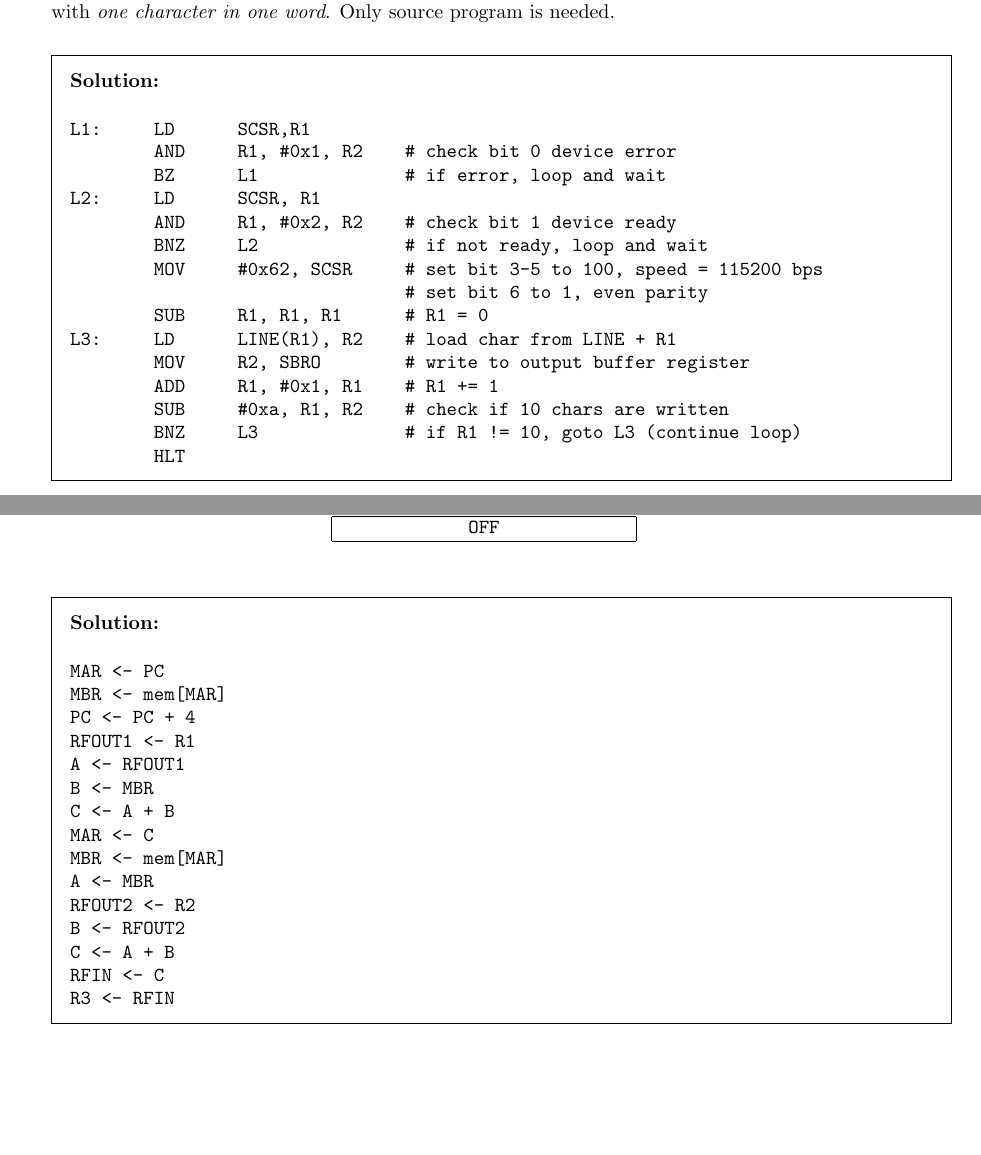
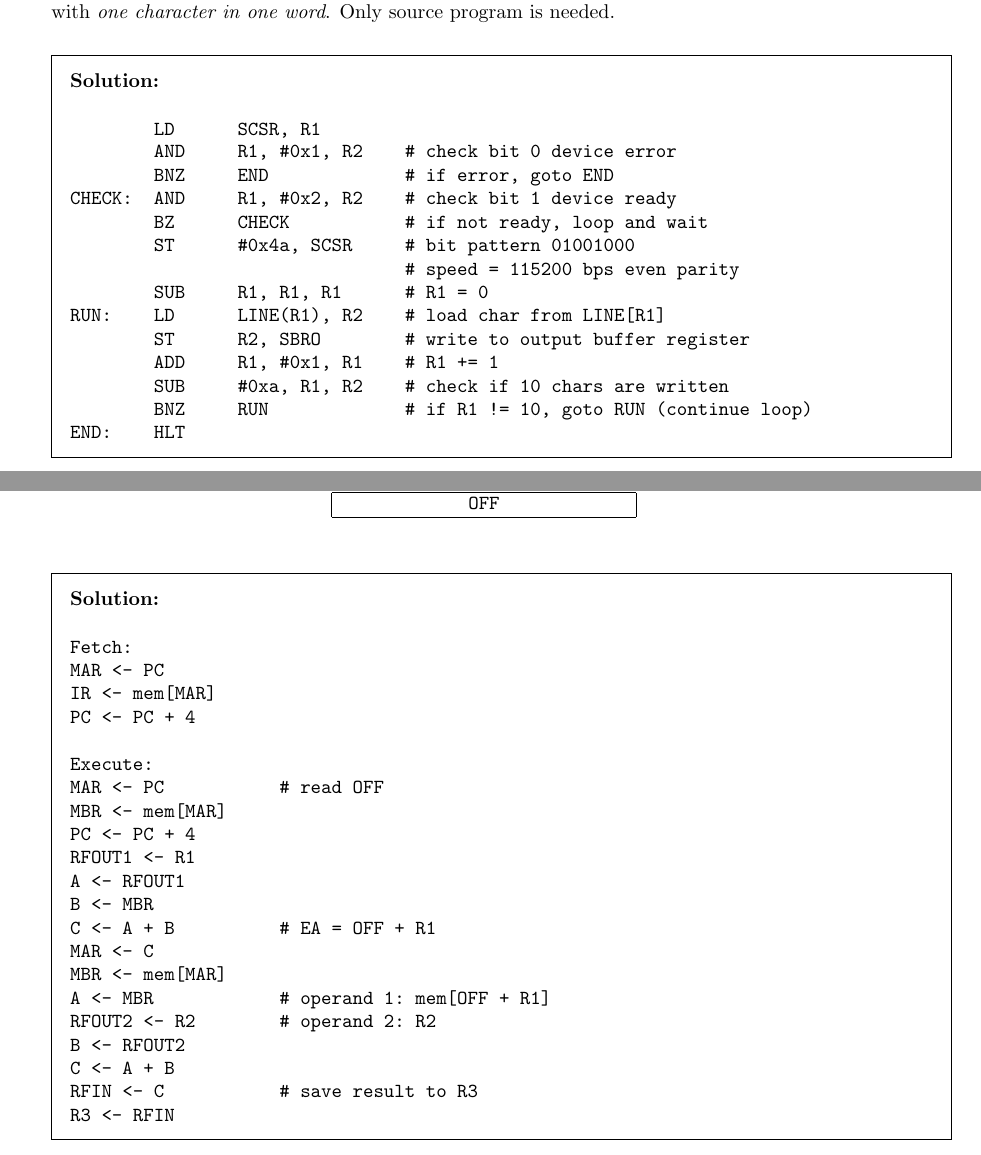
Before and after one commit to XTZ206/COMP2120-Spring25-Courseworks, a LaTeX problem sheet (src/asm5/asm5.tex): two parts of pages 1 and 2 of 2, joined at a grey line, cut so that both start at the same text, the shorter picture padded with empty space. Compiled offline with pdfLaTeX.

Commit message:
assignment: Assignment 5 Update

```diff
--- a/src/asm5/asm5.tex
+++ b/src/asm5/asm5.tex
@@ -35,25 +35,21 @@ Bit 6       =0 if odd parity, 1 if even parity
 
     \begin{solution}
         \begin{minted}{text}
-L1:     LD      SCSR,R1
+        LD      SCSR, R1
         AND     R1, #0x1, R2    # check bit 0 device error
-        BZ      L1              # if error, loop and wait
-L2:     LD      SCSR, R1
-        AND     R1, #0x2, R2    # check bit 1 device ready
-        BNZ     L2              # if not ready, loop and wait
-        MOV     #0x62, SCSR     # set bit 3-5 to 100, speed = 115200 bps
-                                # set bit 6 to 1, even parity
+        BNZ     END             # if error, goto END
+CHECK:  AND     R1, #0x2, R2    # check bit 1 device ready
+        BZ      CHECK           # if not ready, loop and wait
+        ST      #0x4a, SCSR     # bit pattern 01001000
+                                # speed = 115200 bps even parity
         SUB     R1, R1, R1      # R1 = 0
-L3:     LD      LINE(R1), R2    # load char from LINE + R1
-        MOV     R2, SBRO        # write to output buffer register
+RUN:    LD      LINE(R1), R2    # load char from LINE[R1]
+        ST      R2, SBRO        # write to output buffer register
         ADD     R1, #0x1, R1    # R1 += 1
         SUB     #0xa, R1, R2    # check if 10 chars are written
-        BNZ     L3              # if R1 != 10, goto L3 (continue loop)
-        HLT
+        BNZ     RUN             # if R1 != 10, goto RUN (continue loop)
+END:    HLT
         \end{minted}
-
-        % if bit 3-5 is 100 (5, 4, 3) MOV #0x62
-        % if bit 3-5 is 001 (3, 4, 5) MOV #0x4a
     \end{solution}
 
     \pagebreak
@@ -75,20 +71,26 @@ L3:     LD      LINE(R1), R2    # load char from LINE + R1
 
     \begin{solution}
         \begin{minted}{text}
+Fetch:
 MAR <- PC
+IR <- mem[MAR]
+PC <- PC + 4
+
+Execute:
+MAR <- PC           # read OFF
 MBR <- mem[MAR]
 PC <- PC + 4
 RFOUT1 <- R1
 A <- RFOUT1
 B <- MBR
-C <- A + B
+C <- A + B          # EA = OFF + R1
 MAR <- C
 MBR <- mem[MAR]
-A <- MBR
-RFOUT2 <- R2
+A <- MBR            # operand 1: mem[OFF + R1]
+RFOUT2 <- R2        # operand 2: R2
 B <- RFOUT2
 C <- A + B
-RFIN <- C
+RFIN <- C           # save result to R3
 R3 <- RFIN
         \end{minted}
     \end{solution}
```
